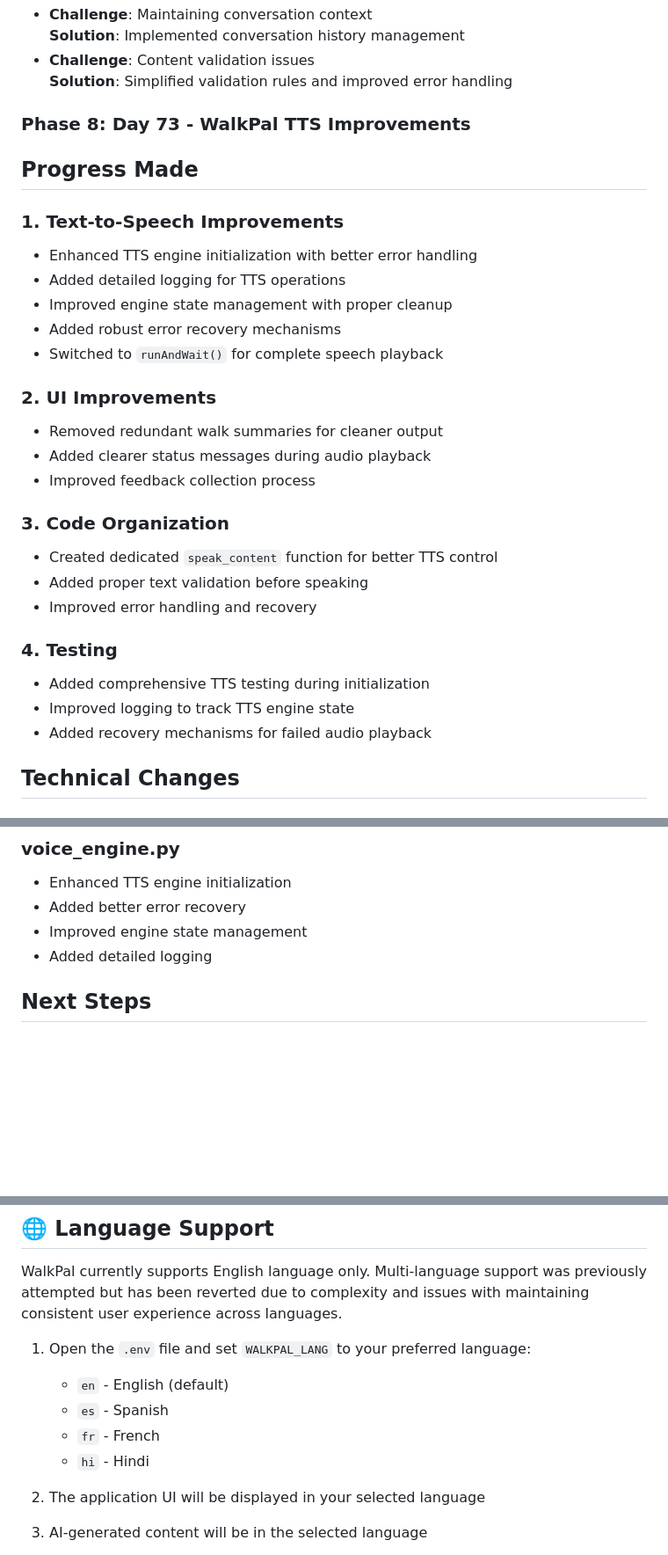
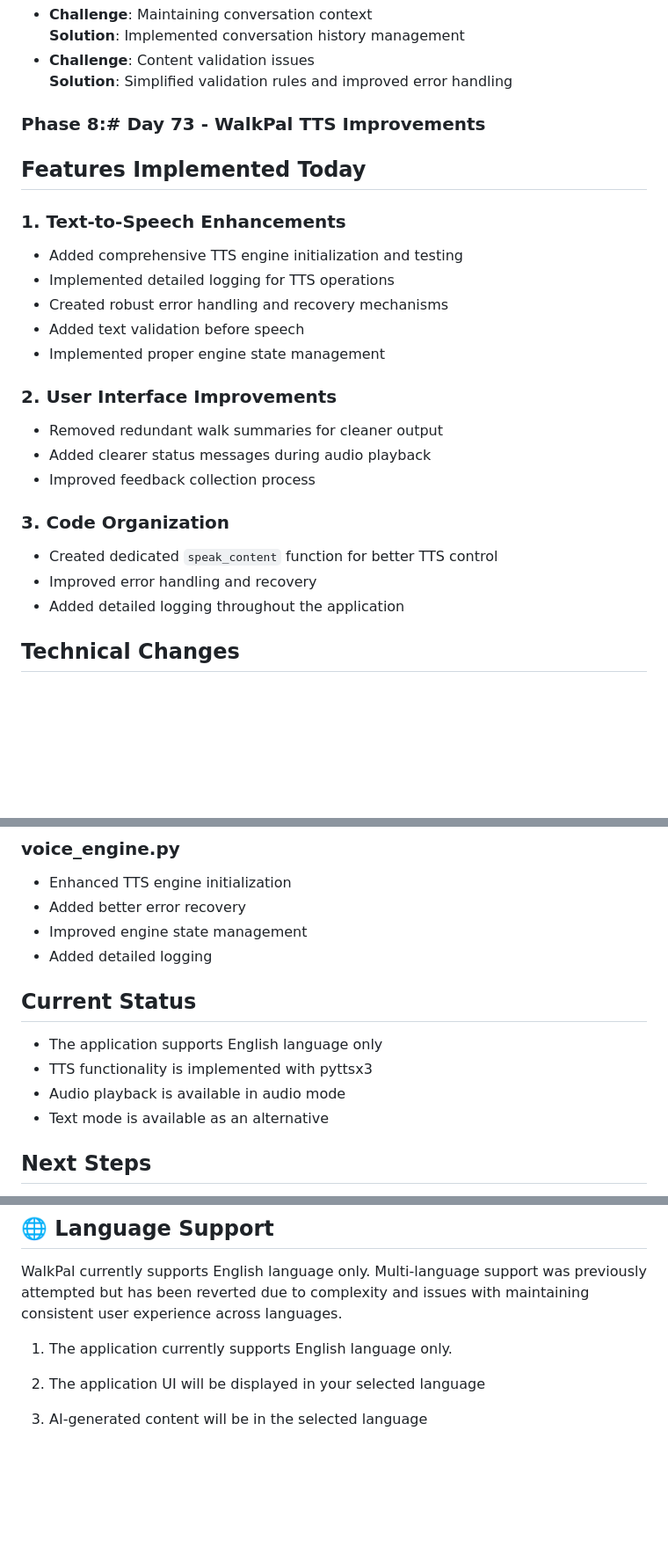
Before and after one commit to ud-ai-journey/ud-ai-journey, a Markdown page: day_73/README.md, 3 parts joined by grey strips. Shown at 88% size. Drawn GitHub-style; blank space fills up the shorter version.

Commit message:
🎯 Completed Day 73: WalkPal enhancements and fixes

```diff
--- a/day_73/README.md
+++ b/day_73/README.md
@@ -112,31 +112,26 @@ WalkPal is an intelligent walking companion that generates personalized, engagin
 - **Challenge**: Content validation issues
   **Solution**: Simplified validation rules and improved error handling
 
-### Phase 8: Day 73 - WalkPal TTS Improvements
+### Phase 8:# Day 73 - WalkPal TTS Improvements
 
-## Progress Made
+## Features Implemented Today
 
-### 1. Text-to-Speech Improvements
-- Enhanced TTS engine initialization with better error handling
-- Added detailed logging for TTS operations
-- Improved engine state management with proper cleanup
-- Added robust error recovery mechanisms
-- Switched to `runAndWait()` for complete speech playback
+### 1. Text-to-Speech Enhancements
+- Added comprehensive TTS engine initialization and testing
+- Implemented detailed logging for TTS operations
+- Created robust error handling and recovery mechanisms
+- Added text validation before speech
+- Implemented proper engine state management
 
-### 2. UI Improvements
+### 2. User Interface Improvements
 - Removed redundant walk summaries for cleaner output
 - Added clearer status messages during audio playback
 - Improved feedback collection process
 
 ### 3. Code Organization
 - Created dedicated `speak_content` function for better TTS control
-- Added proper text validation before speaking
 - Improved error handling and recovery
-
-### 4. Testing
-- Added comprehensive TTS testing during initialization
-- Improved logging to track TTS engine state
-- Added recovery mechanisms for failed audio playback
+- Added detailed logging throughout the application
 
 ## Technical Changes
 
@@ -151,6 +146,12 @@ WalkPal is an intelligent walking companion that generates personalized, engagin
 - Added better error recovery
 - Improved engine state management
 - Added detailed logging
+
+## Current Status
+- The application supports English language only
+- TTS functionality is implemented with pyttsx3
+- Audio playback is available in audio mode
+- Text mode is available as an alternative
 
 ## Next Steps
 - Further testing of TTS functionality
@@ -246,11 +247,7 @@ walkpal/
 
 WalkPal currently supports English language only. Multi-language support was previously attempted but has been reverted due to complexity and issues with maintaining consistent user experience across languages.
 
-1. Open the `.env` file and set `WALKPAL_LANG` to your preferred language:
-   - `en` - English (default)
-   - `es` - Spanish
-   - `fr` - French
-   - `hi` - Hindi
+1. The application currently supports English language only.
 
 2. The application UI will be displayed in your selected language
 3. AI-generated content will be in the selected language
```
Also changed, not shown: other parts of day_73/README.md (+4 -4 lines).
